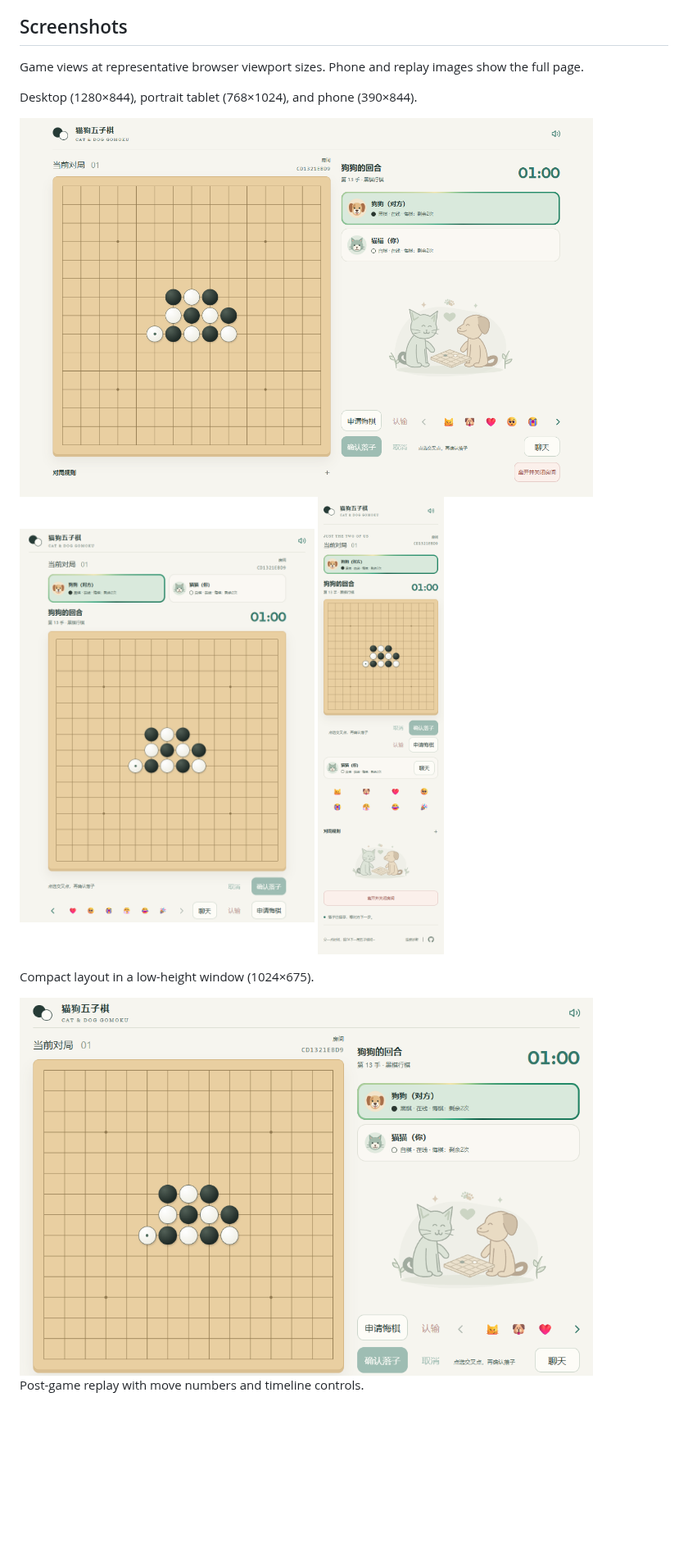
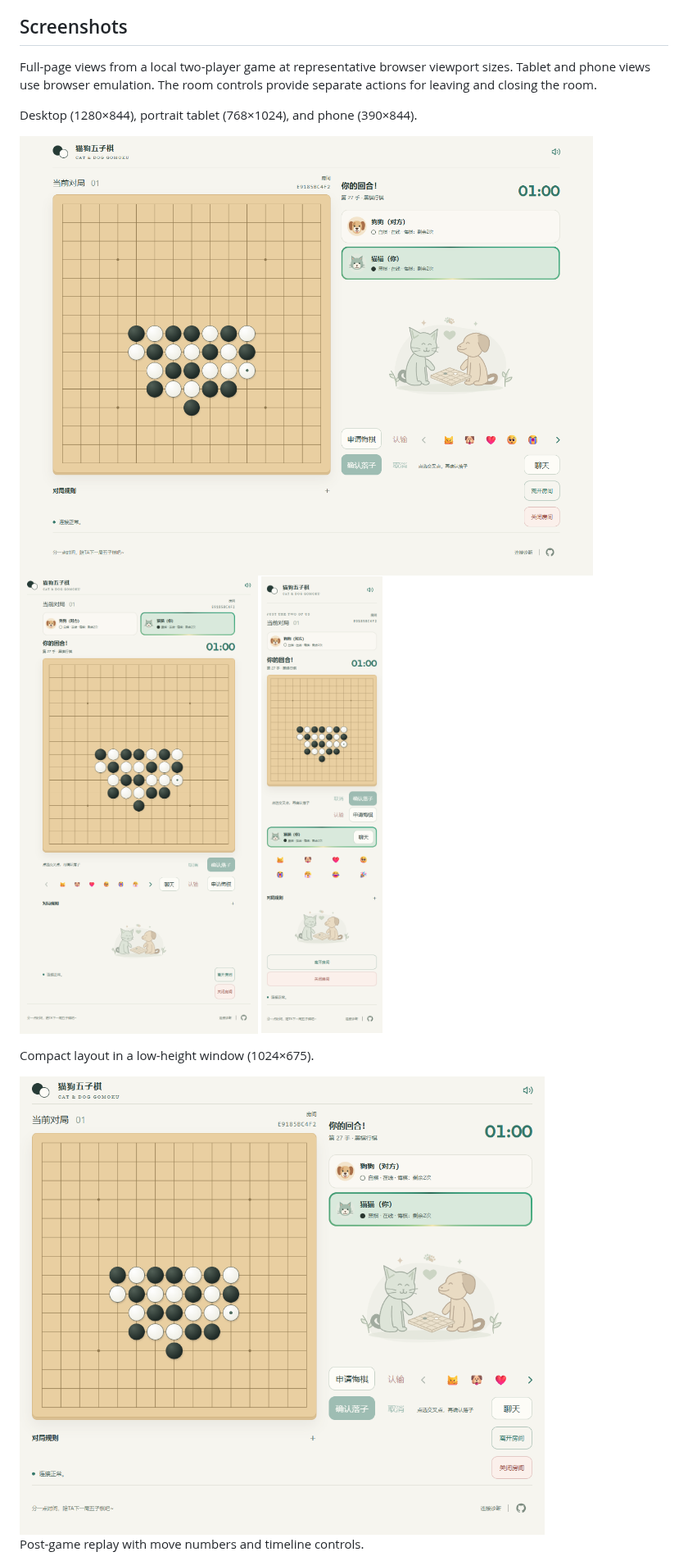
Before and after one commit to REEEEEAAAAAL/cat-dog-gomoku, a Markdown page: README.md, the part around one of its changes. Shown at 82% size. GitHub-like rendering; pictures changed too: docs/screenshots/compact.png, docs/screenshots/desktop.png, docs/screenshots/mobile.png; blank space fills up the shorter version.

Commit message:
feat: separate leaving and closing rooms

```diff
--- a/README.md
+++ b/README.md
@@ -124,7 +124,7 @@ Invitations use URL fragments and need no custom server routing. Save the previo
 
 ## Screenshots
 
-Game views at representative browser viewport sizes. Phone and replay images show the full page.
+Full-page views from a local two-player game at representative browser viewport sizes. Tablet and phone views use browser emulation. The room controls provide separate actions for leaving and closing the room.
 
 Desktop (1280×844), portrait tablet (768×1024), and phone (390×844).
 
```
Also changed, not shown: other parts of README.md (+1 -1 lines), README.zh-CN.md (+2 -2 lines), docs/screenshots/desktop-replay.png, 7 other files.
